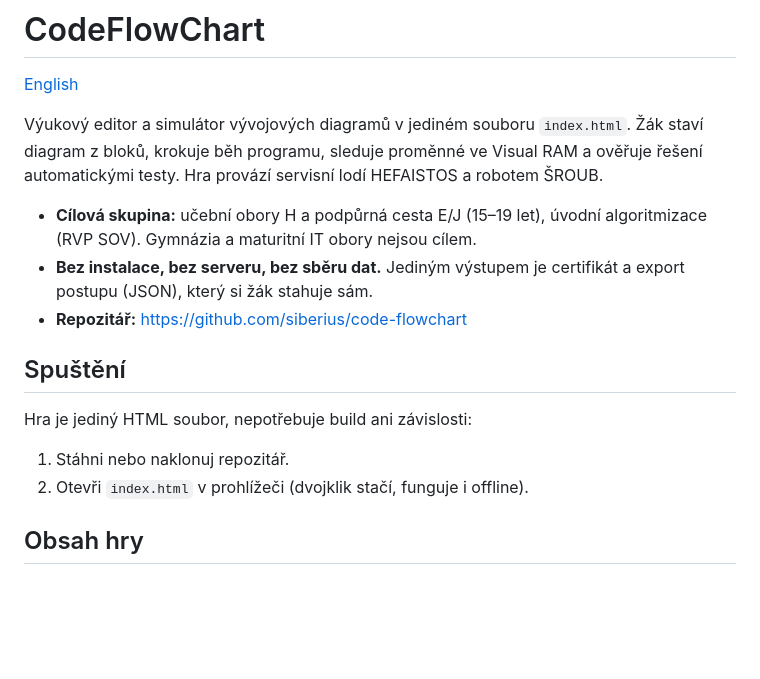
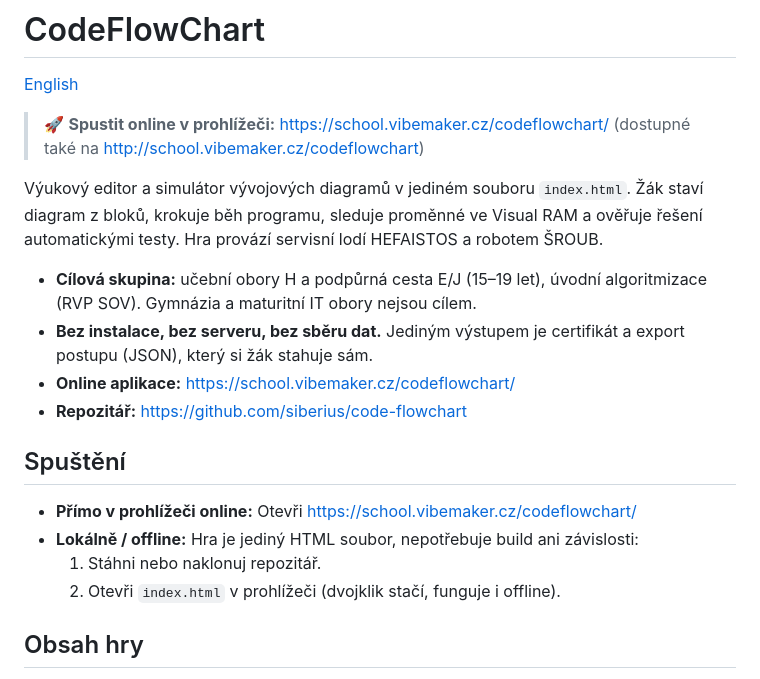
Before and after one commit to siberius/code-flowchart, a Markdown page: README.cs.md, the part around the change. Drawn GitHub-style; blank space fills up the shorter version.

```diff
--- a/README.cs.md
+++ b/README.cs.md
@@ -2,6 +2,7 @@
 
 [English](README.md)
 
+> 🚀 **Spustit online v prohlížeči:** [https://school.vibemaker.cz/codeflowchart/](https://school.vibemaker.cz/codeflowchart/) (dostupné také na [http://school.vibemaker.cz/codeflowchart](http://school.vibemaker.cz/codeflowchart))
 
 Výukový editor a simulátor vývojových diagramů v jediném souboru `index.html`.
 Žák staví diagram z bloků, krokuje běh programu, sleduje proměnné ve Visual RAM
@@ -12,14 +13,15 @@ a robotem ŠROUB.
   algoritmizace (RVP SOV). Gymnázia a maturitní IT obory nejsou cílem.
 - **Bez instalace, bez serveru, bez sběru dat.** Jediným výstupem je certifikát
   a export postupu (JSON), který si žák stahuje sám.
+- **Online aplikace:** https://school.vibemaker.cz/codeflowchart/
 - **Repozitář:** https://github.com/siberius/code-flowchart
 
 ## Spuštění
 
-Hra je jediný HTML soubor, nepotřebuje build ani závislosti:
-
-1. Stáhni nebo naklonuj repozitář.
-2. Otevři `index.html` v prohlížeči (dvojklik stačí, funguje i offline).
+- **Přímo v prohlížeči online:** Otevři [https://school.vibemaker.cz/codeflowchart/](https://school.vibemaker.cz/codeflowchart/)
+- **Lokálně / offline:** Hra je jediný HTML soubor, nepotřebuje build ani závislosti:
+  1. Stáhni nebo naklonuj repozitář.
+  2. Otevři `index.html` v prohlížeči (dvojklik stačí, funguje i offline).
 
 ## Obsah hry
 
```
Also changed, not shown: README.md (+4 -1 lines), finished.md (+1 -0 lines).
